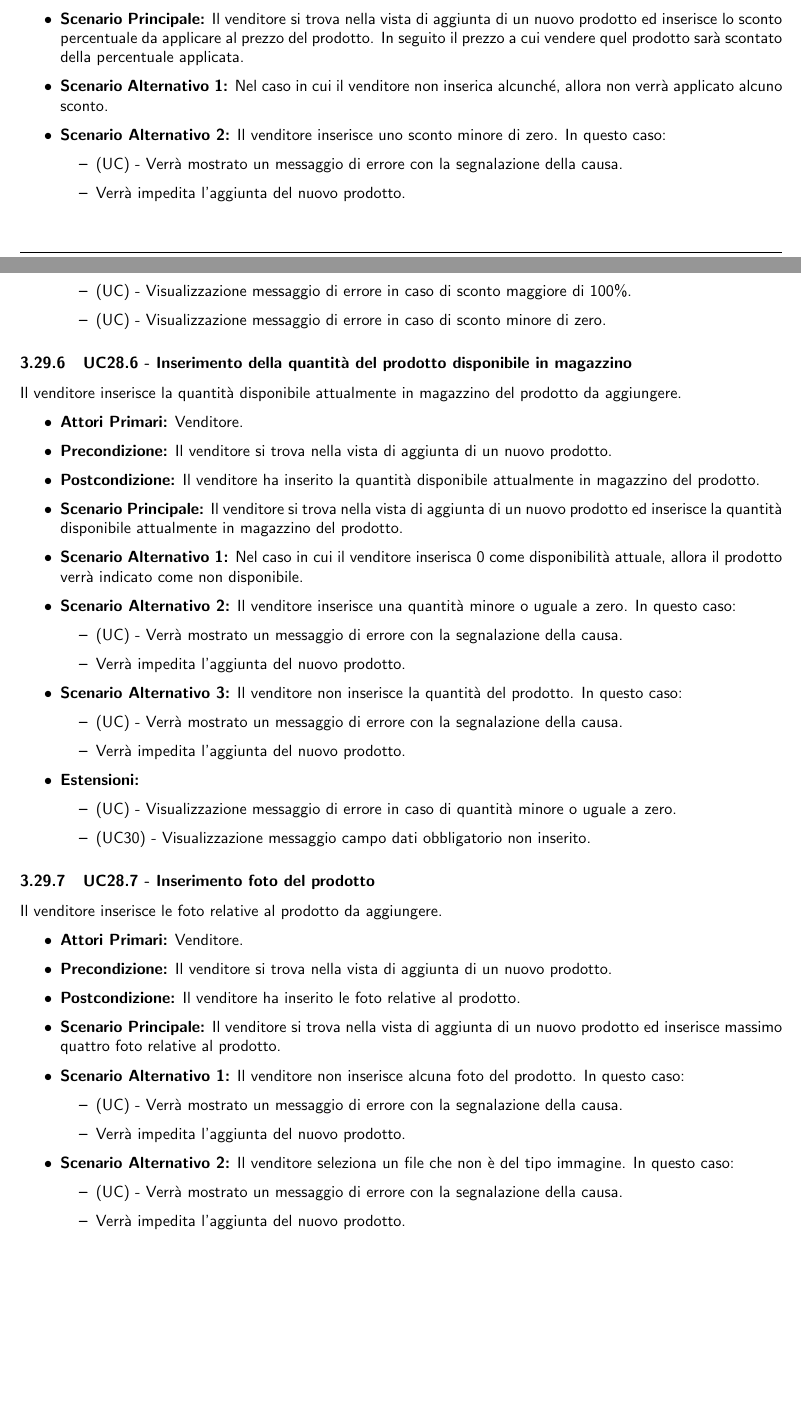
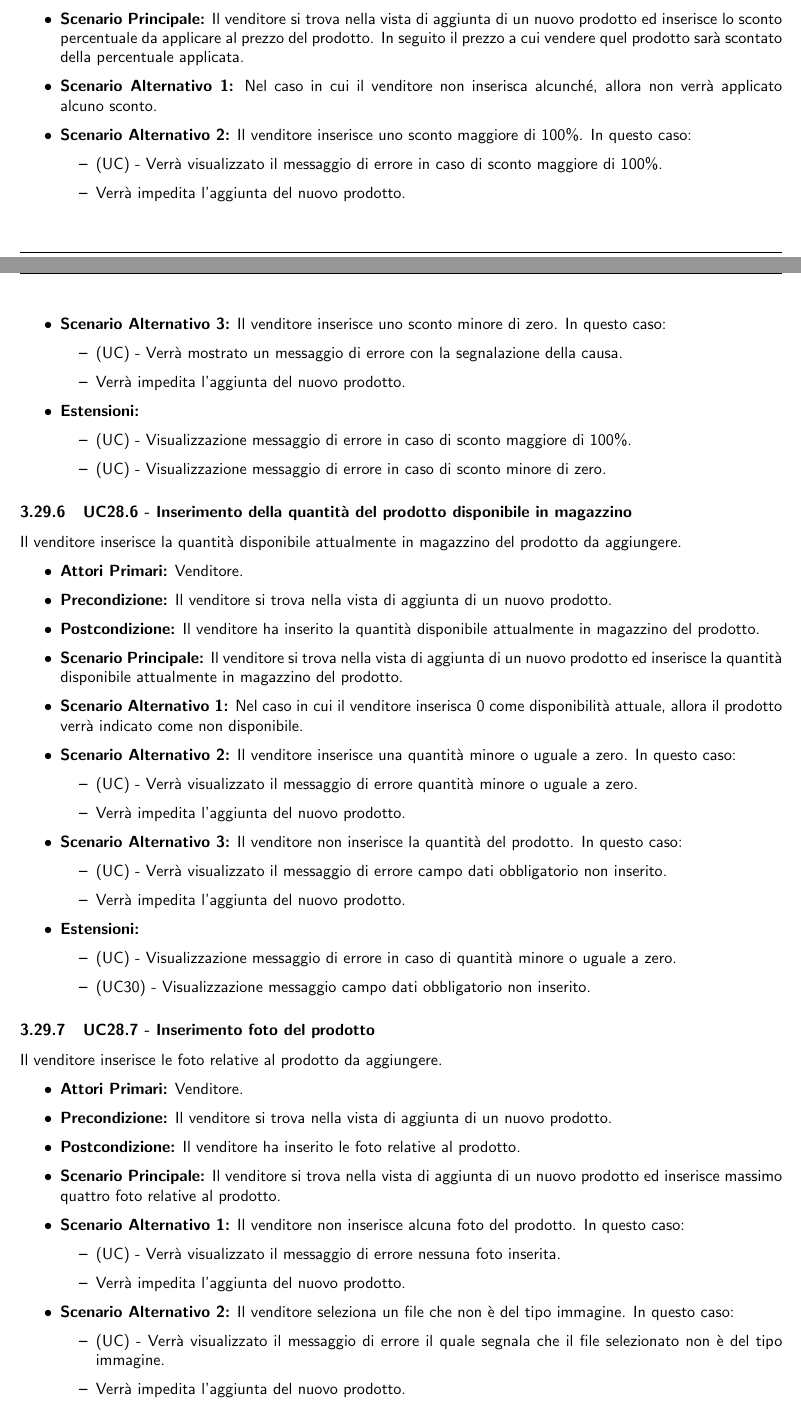
Before and after one commit to NotOnlyStudents/Documentazione, a LaTeX document (DocumentiPubblici/AnalisiDeiRequisiti/AnalisiDeiRequisiti_1.0.0.tex, which reads DocumentiPubblici/AnalisiDeiRequisiti/Sezioni/CasiUso/Venditore/GestioneProdotto.tex): two parts of pages 30 and 31 of 52, joined at a grey line, cut so that both start at the same text, the shorter picture padded with empty space. Compiled offline with pdfLaTeX.

Commit message:
Fixata l'aggiunta del prodotto

```diff
--- a/DocumentiPubblici/AnalisiDeiRequisiti/Sezioni/CasiUso/Venditore/GestioneProdotto.tex
+++ b/DocumentiPubblici/AnalisiDeiRequisiti/Sezioni/CasiUso/Venditore/GestioneProdotto.tex
@@ -106,8 +106,13 @@ Il venditore inserisce lo sconto percentuale da applicare al prezzo del prodotto
     \item \textbf{Precondizione:} Il venditore si trova nella vista di aggiunta di un nuovo prodotto.
     \item \textbf{Postcondizione:} Il venditore ha inserito lo sconto percentuale da applicare al prezzo del prodotto.
     \item \textbf{Scenario Principale:} Il venditore si trova nella vista di aggiunta di un nuovo prodotto ed inserisce lo sconto percentuale da applicare al prezzo del prodotto. In seguito il prezzo a cui vendere quel prodotto sarà scontato della percentuale applicata.
-    \item \textbf{Scenario Alternativo 1:} Nel caso in cui il venditore non inserica alcunché, allora non verrà applicato alcuno sconto.
-    \item \textbf{Scenario Alternativo 2:} Il venditore inserisce uno sconto minore di zero. In questo caso:
+    \item \textbf{Scenario Alternativo 1:} Nel caso in cui il venditore non inserisca alcunché, allora non verrà applicato alcuno sconto.
+    \item \textbf{Scenario Alternativo 2:} Il venditore inserisce uno sconto maggiore di 100\%. In questo caso:
+    \begin{itemize}
+        \item (UC) - Verrà visualizzato il messaggio di errore in caso di sconto maggiore di 100\%.
+        \item Verrà impedita l'aggiunta del nuovo prodotto.
+    \end{itemize}
+    \item \textbf{Scenario Alternativo 3:} Il venditore inserisce uno sconto minore di zero. In questo caso:
     \begin{itemize}
         \item (UC) - Verrà mostrato un messaggio di errore con la segnalazione della causa.
         \item Verrà impedita l'aggiunta del nuovo prodotto.
@@ -129,12 +134,12 @@ Il venditore inserisce la quantità disponibile attualmente in magazzino del pro
     \item \textbf{Scenario Alternativo 1:} Nel caso in cui il venditore inserisca 0 come disponibilità attuale, allora il prodotto verrà indicato come non disponibile.
     \item \textbf{Scenario Alternativo 2:} Il venditore inserisce una quantità minore o uguale a zero. In questo caso:
     \begin{itemize}
-        \item (UC) - Verrà mostrato un messaggio di errore con la segnalazione della causa.
+        \item (UC) - Verrà visualizzato il messaggio di errore quantità minore o uguale a zero.
         \item Verrà impedita l'aggiunta del nuovo prodotto.
     \end{itemize}
     \item \textbf{Scenario Alternativo 3:} Il venditore non inserisce la quantità del prodotto. In questo caso:
     \begin{itemize}
-        \item (UC) - Verrà mostrato un messaggio di errore con la segnalazione della causa.
+        \item (UC) - Verrà visualizzato il messaggio di errore campo dati obbligatorio non inserito.
         \item Verrà impedita l'aggiunta del nuovo prodotto.
     \end{itemize}
     \item \textbf{Estensioni:}
@@ -153,12 +158,12 @@ Il venditore inserisce le foto relative al prodotto da aggiungere.
     \item \textbf{Scenario Principale:} Il venditore si trova nella vista di aggiunta di un nuovo prodotto ed inserisce massimo quattro foto relative al prodotto.
     \item \textbf{Scenario Alternativo 1:} Il venditore non inserisce alcuna foto del prodotto. In questo caso:
     \begin{itemize}
-        \item (UC) - Verrà mostrato un messaggio di errore con la segnalazione della causa.
+        \item (UC) - Verrà visualizzato il messaggio di errore nessuna foto inserita.
         \item Verrà impedita l'aggiunta del nuovo prodotto.
     \end{itemize}
     \item \textbf{Scenario Alternativo 2:} Il venditore seleziona un file che non è del tipo immagine. In questo caso:
     \begin{itemize}
-        \item (UC) - Verrà mostrato un messaggio di errore con la segnalazione della causa.
+        \item (UC) - Verrà visualizzato il messaggio di errore il quale segnala che il file selezionato non è del tipo immagine.
         \item Verrà impedita l'aggiunta del nuovo prodotto.
     \end{itemize}
     \item \textbf{Scenario Alternativo 3:} Il venditore cerca di inserire più di quattro foto relative ad un prodotto. In questo caso:
```
Also changed, not shown: DocumentiPubblici/AnalisiDeiRequisiti/Sezioni/CasiUso/Venditore/GestioneProdotto.tex (10 more changed lines).
